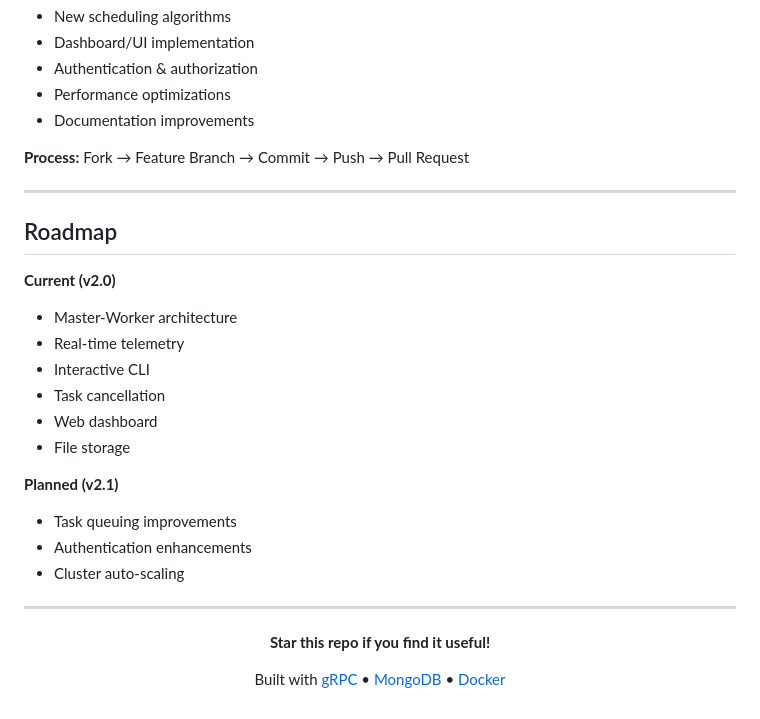
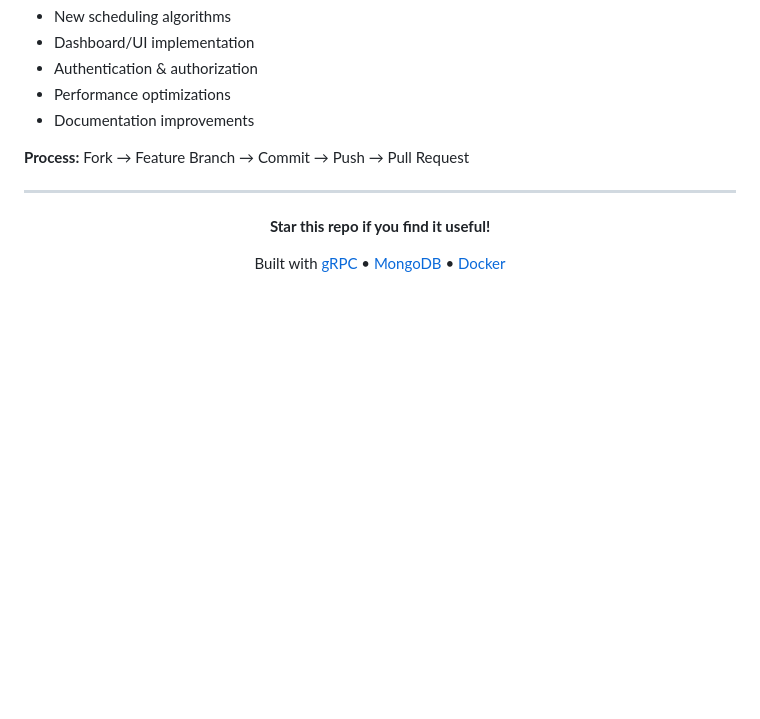
Before and after one commit to Codesmith28/Agentic-Cloud-Cluster, a Markdown page: README.md, the part around the change. GitHub-like rendering; blank space fills up the shorter version.

Commit message:
Update README.md
Removed the roadmap section detailing current and planned features.

```diff
--- a/README.md
+++ b/README.md
@@ -233,23 +233,6 @@ Contributions welcome! Areas of interest:
 
 ---
 
-## Roadmap
-
-**Current (v2.0)**
-- Master-Worker architecture
-- Real-time telemetry
-- Interactive CLI
-- Task cancellation
-- Web dashboard
-- File storage
-
-**Planned (v2.1)**
-- Task queuing improvements
-- Authentication enhancements
-- Cluster auto-scaling
-
----
-
 <div align="center">
 
 **Star this repo if you find it useful!**
```
